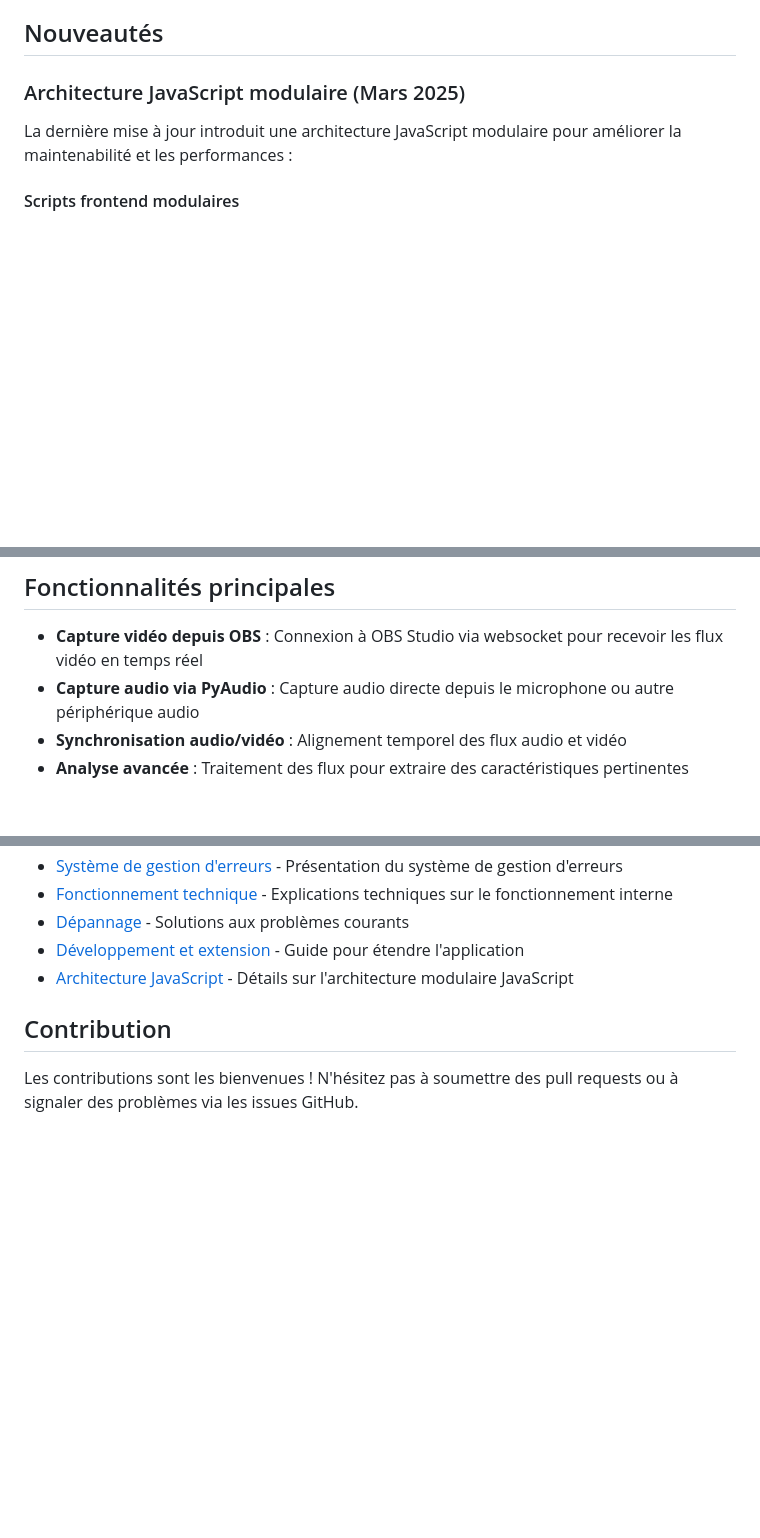
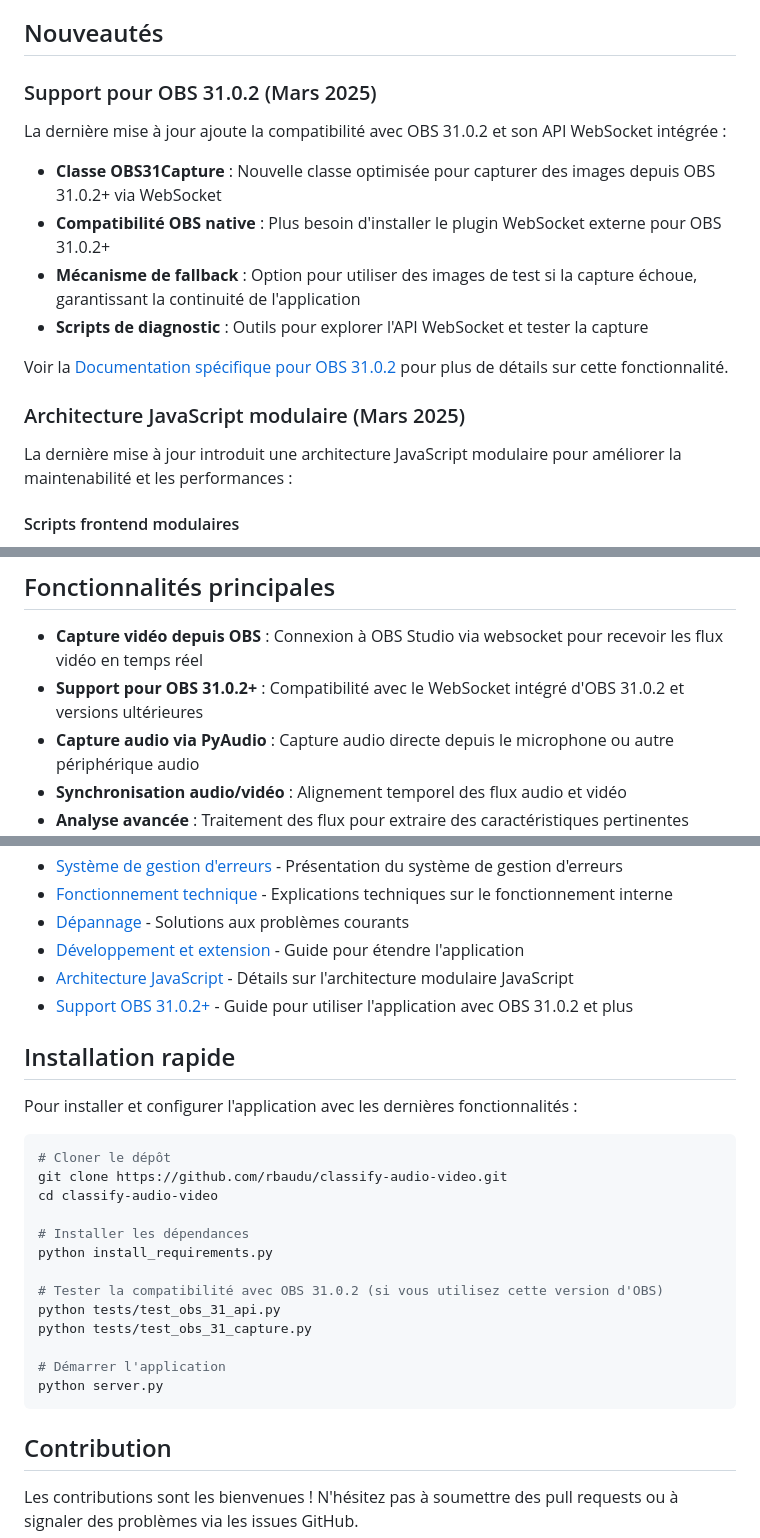
Before and after one commit to rbaudu/classify-audio-video, a Markdown page: README.md, 3 parts joined by grey strips. GitHub-like rendering; blank space fills up the shorter version.

Commit message:
Mise à jour du README.md avec les informations sur OBS 31.0.2 et installation rapide

````diff
--- a/README.md
+++ b/README.md
@@ -4,6 +4,16 @@
 Classify Audio Video est une application qui capture et analyse les flux audio et vidéo pour classifier automatiquement l'activité d'une personne. L'application détecte 7 types d'activités différentes (endormi, à table, lisant, au téléphone, en conversation, occupé, inactif) et envoie le résultat vers un service externe toutes les 5 minutes. En plus des flux en direct, l'application prend désormais en charge l'analyse de fichiers vidéo chargés dans OBS.
 
 ## Nouveautés
+
+### Support pour OBS 31.0.2 (Mars 2025)
+La dernière mise à jour ajoute la compatibilité avec OBS 31.0.2 et son API WebSocket intégrée :
+
+- **Classe OBS31Capture** : Nouvelle classe optimisée pour capturer des images depuis OBS 31.0.2+ via WebSocket
+- **Compatibilité OBS native** : Plus besoin d'installer le plugin WebSocket externe pour OBS 31.0.2+
+- **Mécanisme de fallback** : Option pour utiliser des images de test si la capture échoue, garantissant la continuité de l'application
+- **Scripts de diagnostic** : Outils pour explorer l'API WebSocket et tester la capture
+
+Voir la [Documentation spécifique pour OBS 31.0.2](README_OBS31.md) pour plus de détails sur cette fonctionnalité.
 
 ### Architecture JavaScript modulaire (Mars 2025)
 La dernière mise à jour introduit une architecture JavaScript modulaire pour améliorer la maintenabilité et les performances :
@@ -80,6 +90,7 @@ Un système robuste de gestion d'erreurs a été implémenté pour améliorer la
 ## Fonctionnalités principales
 
 - **Capture vidéo depuis OBS** : Connexion à OBS Studio via websocket pour recevoir les flux vidéo en temps réel
+- **Support pour OBS 31.0.2+** : Compatibilité avec le WebSocket intégré d'OBS 31.0.2 et versions ultérieures
 - **Capture audio via PyAudio** : Capture audio directe depuis le microphone ou autre périphérique audio
 - **Synchronisation audio/vidéo** : Alignement temporel des flux audio et vidéo
 - **Analyse avancée** : Traitement des flux pour extraire des caractéristiques pertinentes (mouvements, sons, présence humaine)
@@ -108,6 +119,27 @@ La documentation complète est divisée en plusieurs sections pour une meilleure
 - [Dépannage](docs/TROUBLESHOOTING.md) - Solutions aux problèmes courants
 - [Développement et extension](docs/DEVELOPMENT.md) - Guide pour étendre l'application
 - [Architecture JavaScript](docs/JS_ARCHITECTURE.md) - Détails sur l'architecture modulaire JavaScript
+- [Support OBS 31.0.2+](README_OBS31.md) - Guide pour utiliser l'application avec OBS 31.0.2 et plus
+
+## Installation rapide
+
+Pour installer et configurer l'application avec les dernières fonctionnalités :
+
+```bash
+# Cloner le dépôt
+git clone https://github.com/rbaudu/classify-audio-video.git
+cd classify-audio-video
+
+# Installer les dépendances
+python install_requirements.py
+
+# Tester la compatibilité avec OBS 31.0.2 (si vous utilisez cette version d'OBS)
+python tests/test_obs_31_api.py
+python tests/test_obs_31_capture.py
+
+# Démarrer l'application
+python server.py
+```
 
 ## Contribution
 
````
